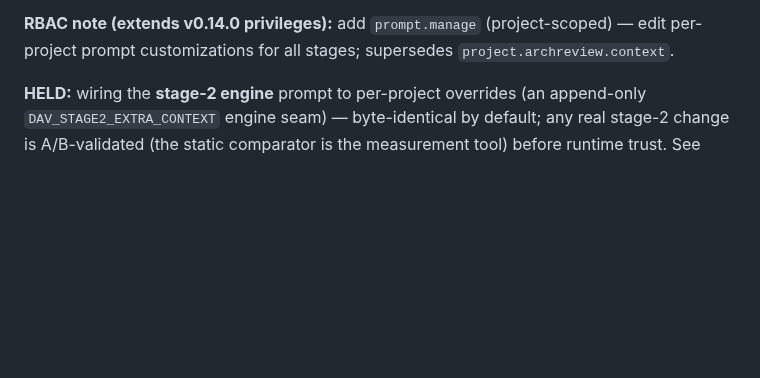
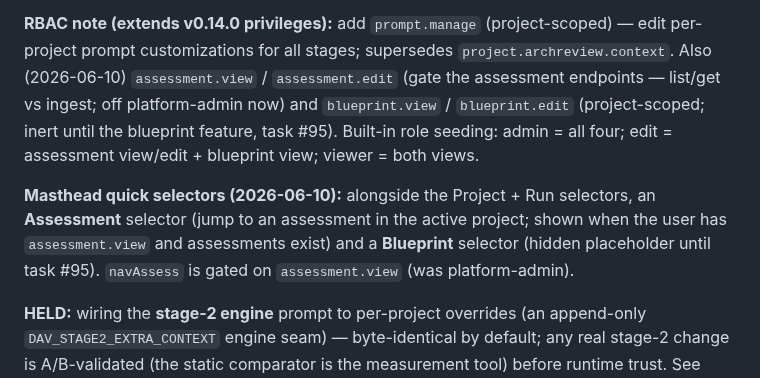
Before and after one commit to croadfeldt/dav, a Markdown page: docs/review-console-design.md, the part around the change. Rendered like a GitHub page; blank space fills up the shorter version.

Commit message:
Doc: assessment/blueprint privileges + masthead quick selectors (v0.19.0)
Co-Authored-By: Claude Opus 4.8 <noreply@anthropic.com>

```diff
--- a/docs/review-console-design.md
+++ b/docs/review-console-design.md
@@ -1476,6 +1476,15 @@ severity, recorded in the `experiments` table); `_maybe_score_experiment` also a
 
 **RBAC note (extends v0.14.0 privileges):** add `prompt.manage` (project-scoped) — edit
 per-project prompt customizations for all stages; supersedes `project.archreview.context`.
+Also (2026-06-10) `assessment.view` / `assessment.edit` (gate the assessment endpoints —
+list/get vs ingest; off platform-admin now) and `blueprint.view` / `blueprint.edit`
+(project-scoped; inert until the blueprint feature, task #95). Built-in role seeding:
+admin = all four; edit = assessment view/edit + blueprint view; viewer = both views.
+
+**Masthead quick selectors (2026-06-10):** alongside the Project + Run selectors, an
+**Assessment** selector (jump to an assessment in the active project; shown when the user
+has `assessment.view` and assessments exist) and a **Blueprint** selector (hidden
+placeholder until task #95). `navAssess` is gated on `assessment.view` (was platform-admin).
 
 **HELD:** wiring the **stage-2 engine** prompt to per-project overrides (an append-only
 `DAV_STAGE2_EXTRA_CONTEXT` engine seam) — byte-identical by default; any real stage-2
```
